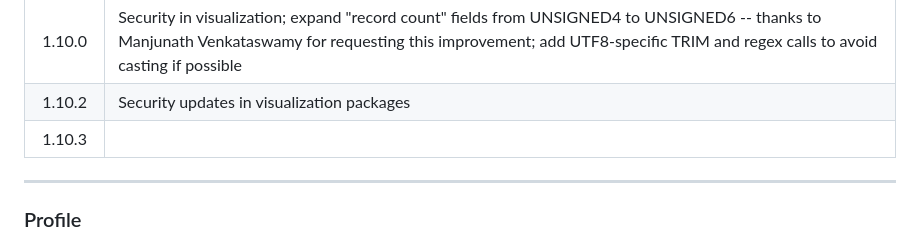
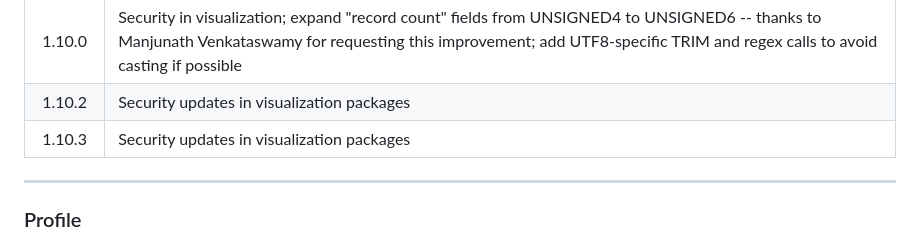
Before and after one commit to hpcc-systems/DataPatterns, a Markdown page: README.md, the part around the change. GitHub-like rendering; folded sections open.

Commit message:
Note security updates merged within github
Signed-off-by: Dan S. Camper <dan.camper@lexisnexisrisk.com>

```diff
--- a/README.md
+++ b/README.md
@@ -106,7 +106,7 @@ level, such as within your "My Files" folder.
 |1.9.5|Correct Unicode regex regression introduced in 1.9.4|
 |1.10.0|Security in visualization; expand "record count" fields from UNSIGNED4 to UNSIGNED6 -- thanks to Manjunath Venkataswamy for requesting this improvement; add UTF8-specific TRIM and regex calls to avoid casting if possible|
 |1.10.2|Security updates in visualization packages|
-|1.10.3||
+|1.10.3|Security updates in visualization packages|
 </details>
 </details>
 
```
